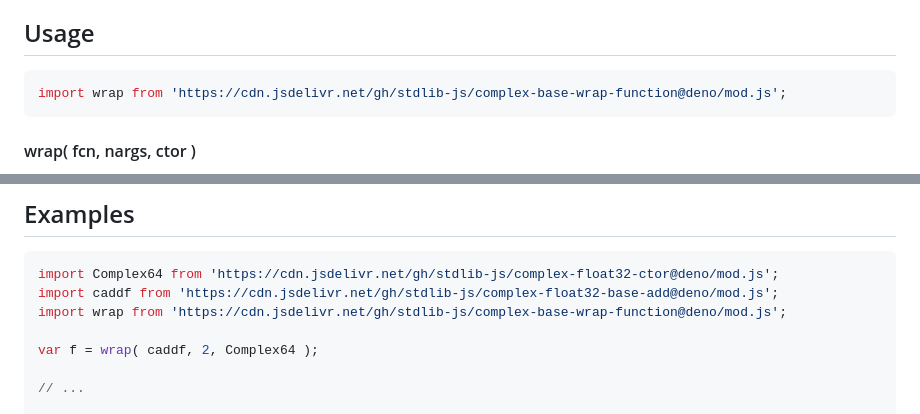
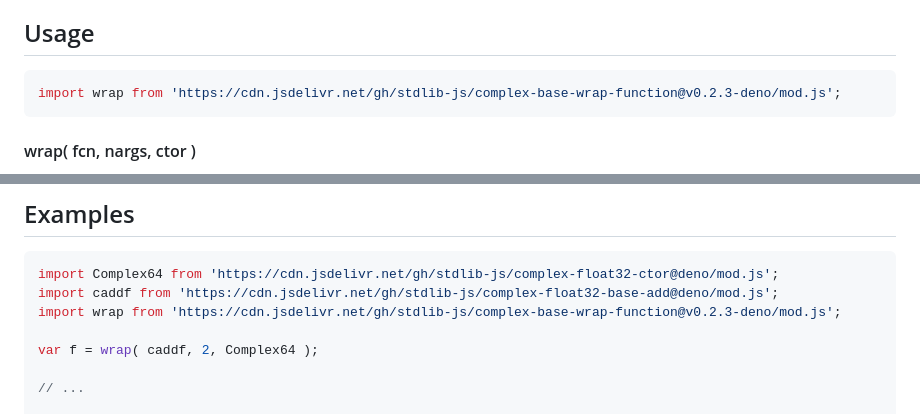
Before and after one commit to stdlib-js/complex-base-wrap-function, a Markdown page: README.md, 2 parts joined by grey strips. Drawn GitHub-style.

Commit message:
Update README.md for Deno bundle v0.2.3

````diff
--- a/README.md
+++ b/README.md
@@ -52,7 +52,7 @@ limitations under the License.
 ## Usage
 
 ```javascript
-import wrap from 'https://cdn.jsdelivr.net/gh/stdlib-js/complex-base-wrap-function@deno/mod.js';
+import wrap from 'https://cdn.jsdelivr.net/gh/stdlib-js/complex-base-wrap-function@v0.2.3-deno/mod.js';
 ```
 
 #### wrap( fcn, nargs, ctor )
@@ -101,7 +101,7 @@ The function accepts the following arguments:
 ```javascript
 import Complex64 from 'https://cdn.jsdelivr.net/gh/stdlib-js/complex-float32-ctor@deno/mod.js';
 import caddf from 'https://cdn.jsdelivr.net/gh/stdlib-js/complex-float32-base-add@deno/mod.js';
-import wrap from 'https://cdn.jsdelivr.net/gh/stdlib-js/complex-base-wrap-function@deno/mod.js';
+import wrap from 'https://cdn.jsdelivr.net/gh/stdlib-js/complex-base-wrap-function@v0.2.3-deno/mod.js';
 
 var f = wrap( caddf, 2, Complex64 );
 
````
